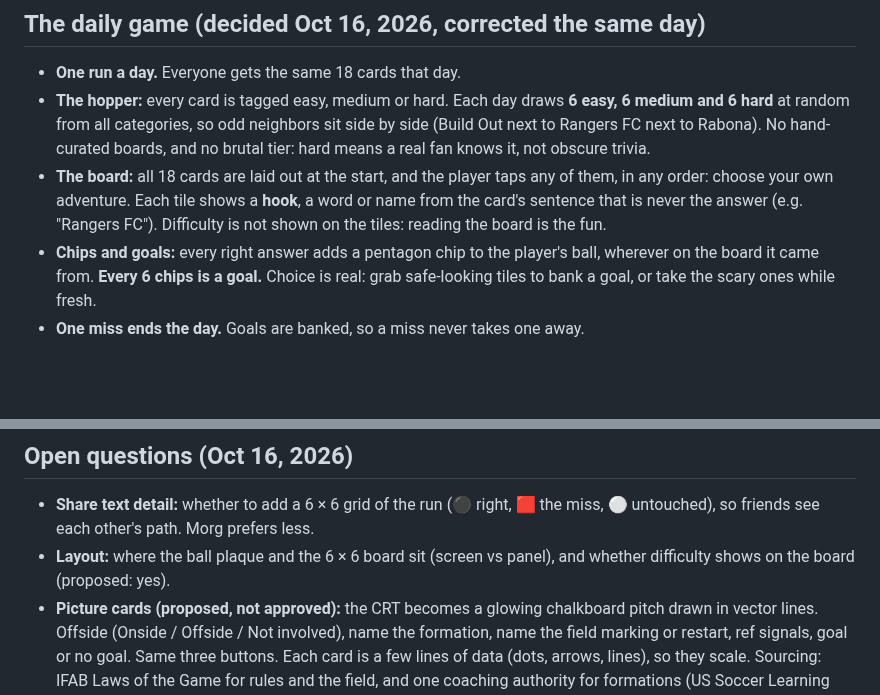
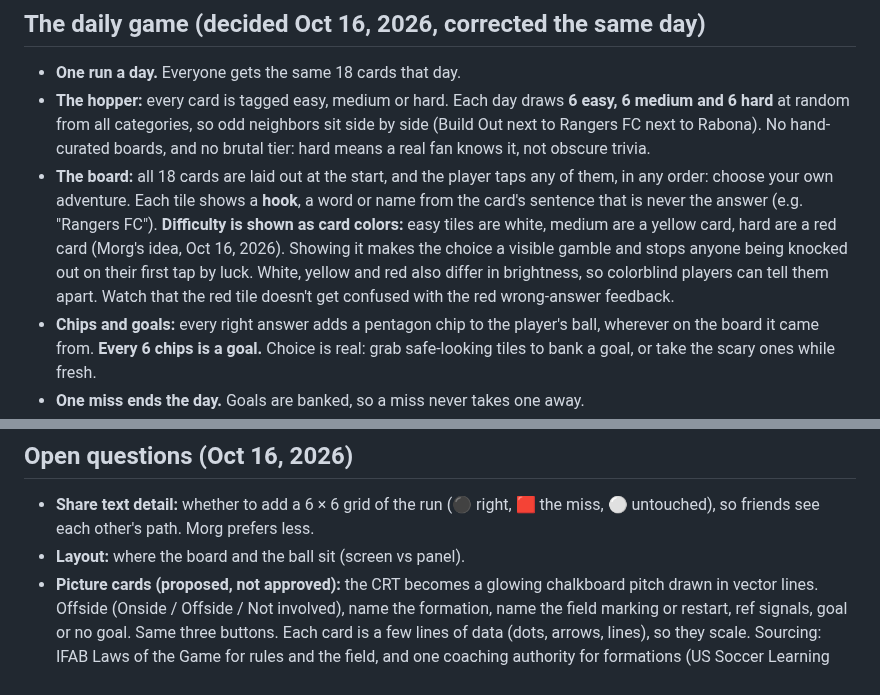
Before and after one commit to FernForager/blank-space-baby, a Markdown page: CLAUDE.md, 2 parts joined by grey strips. GitHub-like rendering; blank space fills up the shorter version.

Commit message:
Show difficulty as card colors: white, yellow, red
Co-Authored-By: Claude Opus 5.5 <noreply@anthropic.com>
Claude-Session: https://claude.ai/code/session_01CQZiDpqJnGYzEUQYDbpWvc

```diff
--- a/CLAUDE.md
+++ b/CLAUDE.md
@@ -57,7 +57,7 @@ Game-only effects, not brand colors: the CRT glow #5CF09A, and the wrong-answer
 ## The daily game (decided Oct 16, 2026, corrected the same day)
 - **One run a day.** Everyone gets the same 18 cards that day.
 - **The hopper:** every card is tagged easy, medium or hard. Each day draws **6 easy, 6 medium and 6 hard** at random from all categories, so odd neighbors sit side by side (Build Out next to Rangers FC next to Rabona). No hand-curated boards, and no brutal tier: hard means a real fan knows it, not obscure trivia.
-- **The board:** all 18 cards are laid out at the start, and the player taps any of them, in any order: choose your own adventure. Each tile shows a **hook**, a word or name from the card's sentence that is never the answer (e.g. "Rangers FC"). Difficulty is not shown on the tiles: reading the board is the fun.
+- **The board:** all 18 cards are laid out at the start, and the player taps any of them, in any order: choose your own adventure. Each tile shows a **hook**, a word or name from the card's sentence that is never the answer (e.g. "Rangers FC"). **Difficulty is shown as card colors:** easy tiles are white, medium are a yellow card, hard are a red card (Morg's idea, Oct 16, 2026). Showing it makes the choice a visible gamble and stops anyone being knocked out on their first tap by luck. White, yellow and red also differ in brightness, so colorblind players can tell them apart. Watch that the red tile doesn't get confused with the red wrong-answer feedback.
 - **Chips and goals:** every right answer adds a pentagon chip to the player's ball, wherever on the board it came from. **Every 6 chips is a goal.** Choice is real: grab safe-looking tiles to bank a goal, or take the scary ones while fresh.
 - **One miss ends the day.** Goals are banked, so a miss never takes one away.
 - **Results:** 0 goals is **Nil**, 1 **Goal**, 2 **Brace**, 3 **Hat trick**. Clearing all 18 is the hat trick and the perfect day.
@@ -74,7 +74,7 @@ Game-only effects, not brand colors: the CRT glow #5CF09A, and the wrong-answer
 
 ## Open questions (Oct 16, 2026)
 - **Share text detail:** whether to add a 6 × 6 grid of the run (⚫ right, 🟥 the miss, ⚪ untouched), so friends see each other's path. Morg prefers less.
-- **Layout:** where the ball plaque and the 6 × 6 board sit (screen vs panel), and whether difficulty shows on the board (proposed: yes).
+- **Layout:** where the board and the ball sit (screen vs panel).
 - **Picture cards (proposed, not approved):** the CRT becomes a glowing chalkboard pitch drawn in vector lines. Offside (Onside / Offside / Not involved), name the formation, name the field marking or restart, ref signals, goal or no goal. Same three buttons. Each card is a few lines of data (dots, arrows, lines), so they scale. Sourcing: IFAB Laws of the Game for rules and the field, and one coaching authority for formations (US Soccer Learning Center proposed). A prototype of one offside, one formation and one field card was offered.
 - **A basics category** (working name Soccer 101, Morg's earlier name): all easy, for new families and young players.
 - **The category pool:** which soccer categories, and the few non-soccer ones beyond Kid Slang.
```
